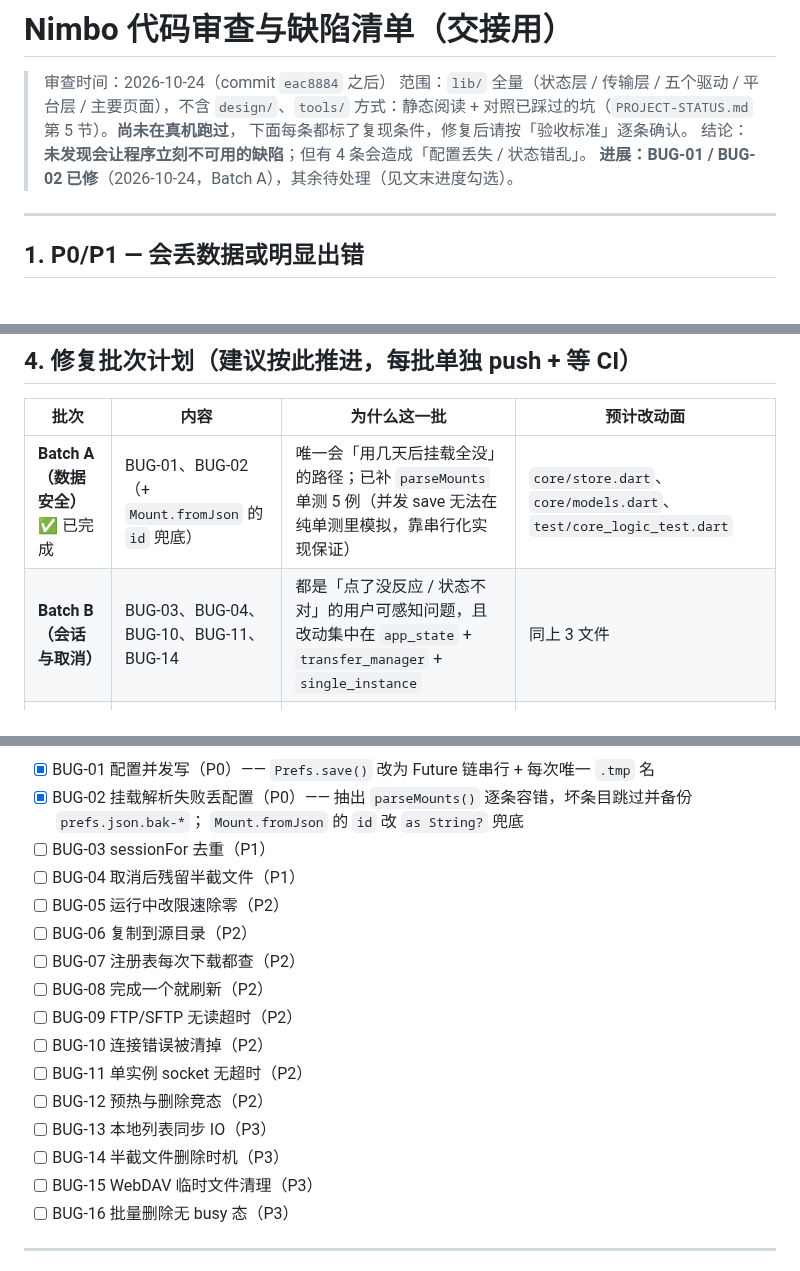
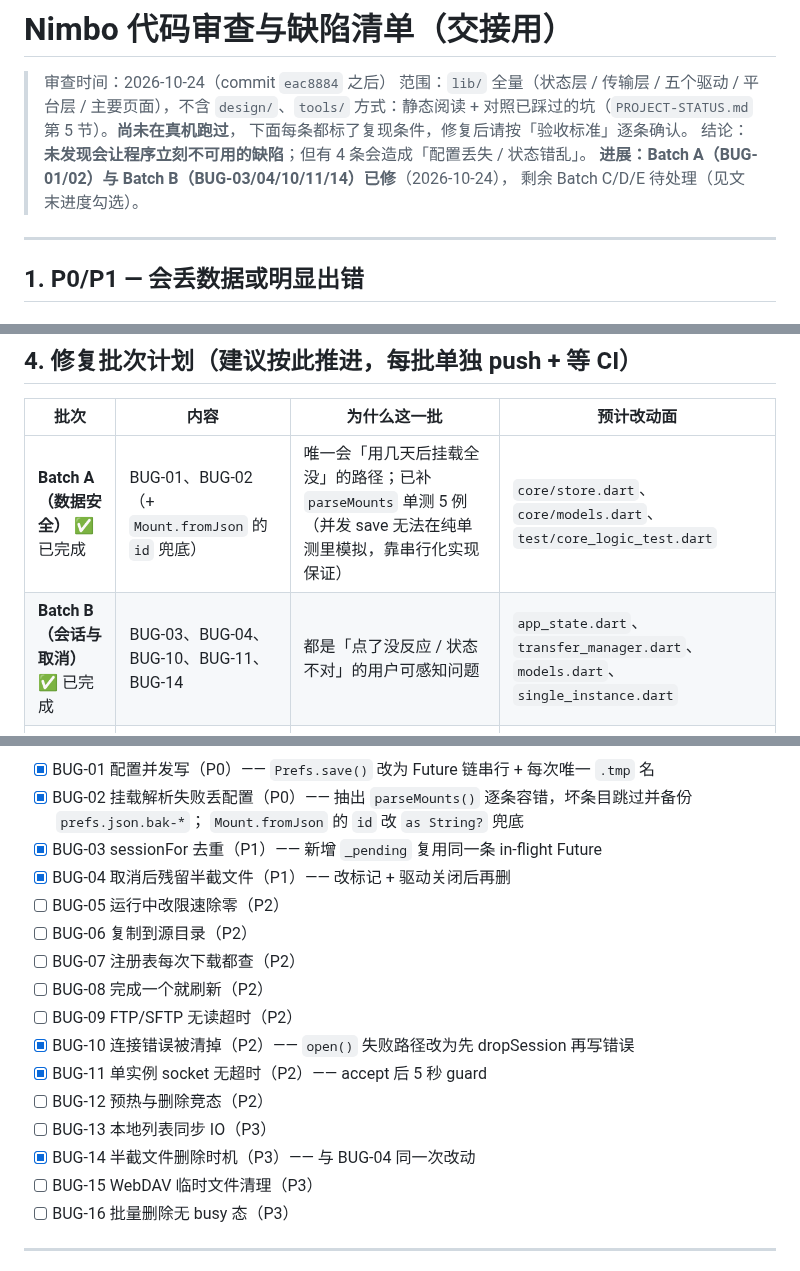
Before and after one commit to david88558855/Nimbo, a Markdown page: docs/bug-audit.md, 3 parts joined by grey strips. Drawn GitHub-style.

```diff
--- a/docs/bug-audit.md
+++ b/docs/bug-audit.md
@@ -5,7 +5,8 @@
 > 方式：静态阅读 + 对照已踩过的坑（`PROJECT-STATUS.md` 第 5 节）。**尚未在真机跑过**，
 > 下面每条都标了复现条件，修复后请按「验收标准」逐条确认。
 > 结论：**未发现会让程序立刻不可用的缺陷**；但有 4 条会造成「配置丢失 / 状态错乱」。
-> **进展：BUG-01 / BUG-02 已修**（2026-10-24，Batch A），其余待处理（见文末进度勾选）。
+> **进展：Batch A（BUG-01/02）与 Batch B（BUG-03/04/10/11/14）已修**（2026-10-24），
+> 剩余 Batch C/D/E 待处理（见文末进度勾选）。
 
 ---
 
@@ -90,7 +91,7 @@
 | 批次 | 内容 | 为什么这一批 | 预计改动面 |
 |---|---|---|---|
 | **Batch A（数据安全）** ✅ 已完成 | BUG-01、BUG-02（+ `Mount.fromJson` 的 `id` 兜底） | 唯一会「用几天后挂载全没」的路径；已补 `parseMounts` 单测 5 例（并发 save 无法在纯单测里模拟，靠串行化实现保证） | `core/store.dart`、`core/models.dart`、`test/core_logic_test.dart` |
-| **Batch B（会话与取消）** | BUG-03、BUG-04、BUG-10、BUG-11、BUG-14 | 都是「点了没反应 / 状态不对」的用户可感知问题，且改动集中在 `app_state` + `transfer_manager` + `single_instance` | 同上 3 文件 |
+| **Batch B（会话与取消）** ✅ 已完成 | BUG-03、BUG-04、BUG-10、BUG-11、BUG-14 | 都是「点了没反应 / 状态不对」的用户可感知问题 | `app_state.dart`、`transfer_manager.dart`、`models.dart`、`single_instance.dart` |
 | **Batch C（正确性与性能）** | BUG-05、BUG-06、BUG-07、BUG-08 | 纯局部修复，风险低；BUG-05/06 有明确复现步骤，容易写用例 | `limiter.dart`、`app_state.dart`、`transfer_manager.dart` |
 | **Batch D（加固）** | BUG-09、BUG-12 | BUG-09 涉及驱动读写循环，改完必须真机跑一次大文件暂停/取消 | `ftp_driver.dart`、`sftp_driver.dart`、`app_state.dart` |
 | **Batch E（打磨）** | BUG-13、BUG-15、BUG-16 | 体验项，可随时插入 | `local_driver.dart`、`webdav_driver.dart`、`app_state.dart` |
@@ -100,18 +101,18 @@
 - [x] BUG-01 配置并发写（P0）—— `Prefs.save()` 改为 Future 链串行 + 每次唯一 `.tmp` 名
 - [x] BUG-02 挂载解析失败丢配置（P0）—— 抽出 `parseMounts()` 逐条容错，坏条目跳过并备份 `prefs.json.bak-*`；
       `Mount.fromJson` 的 `id` 改 `as String?` 兜底
-- [ ] BUG-03 sessionFor 去重（P1）
-- [ ] BUG-04 取消后残留半截文件（P1）
+- [x] BUG-03 sessionFor 去重（P1）—— 新增 `_pending` 复用同一条 in-flight Future
+- [x] BUG-04 取消后残留半截文件（P1）—— 改标记 + 驱动关闭后再删
 - [ ] BUG-05 运行中改限速除零（P2）
 - [ ] BUG-06 复制到源目录（P2）
 - [ ] BUG-07 注册表每次下载都查（P2）
 - [ ] BUG-08 完成一个就刷新（P2）
 - [ ] BUG-09 FTP/SFTP 无读超时（P2）
-- [ ] BUG-10 连接错误被清掉（P2）
-- [ ] BUG-11 单实例 socket 无超时（P2）
+- [x] BUG-10 连接错误被清掉（P2）—— `open()` 失败路径改为先 dropSession 再写错误
+- [x] BUG-11 单实例 socket 无超时（P2）—— accept 后 5 秒 guard
 - [ ] BUG-12 预热与删除竞态（P2）
 - [ ] BUG-13 本地列表同步 IO（P3）
-- [ ] BUG-14 半截文件删除时机（P3）
+- [x] BUG-14 半截文件删除时机（P3）—— 与 BUG-04 同一次改动
 - [ ] BUG-15 WebDAV 临时文件清理（P3）
 - [ ] BUG-16 批量删除无 busy 态（P3）
 
```
Also changed, not shown: docs/PROJECT-STATUS.md (+19 -2 lines).
